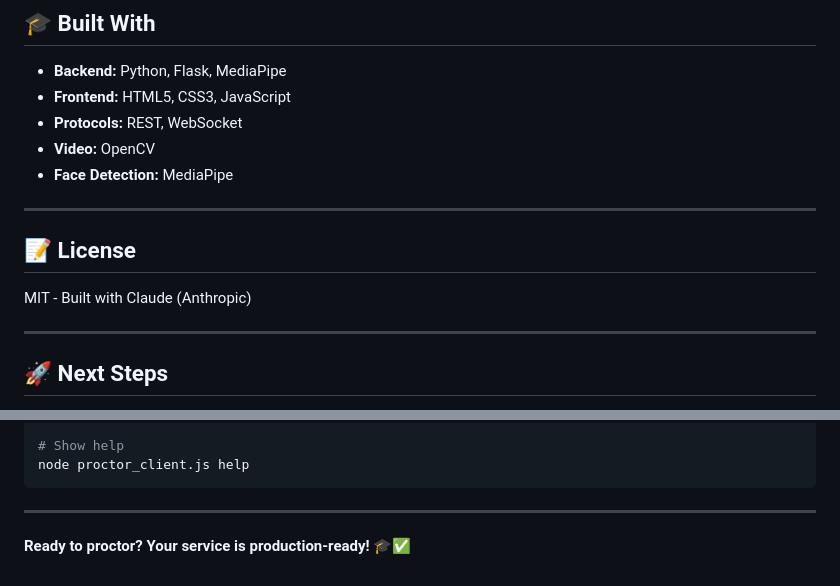
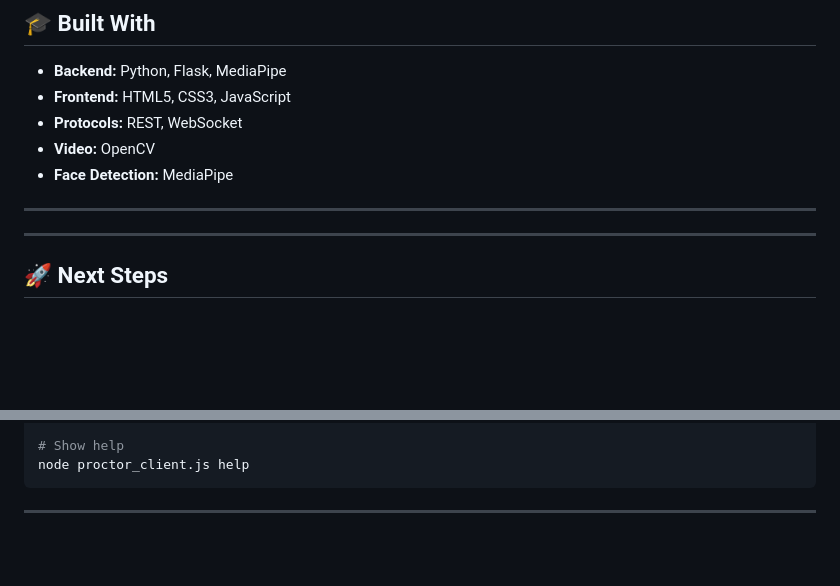
Before and after one commit to Sw-Dy/proctor-api, a Markdown page: README.md, 2 parts joined by grey strips. Drawn GitHub-style; blank space fills up the shorter version.

Commit message:
Remove license section and update readiness message
Removed license section and updated readiness statement.

````diff
--- a/README.md
+++ b/README.md
@@ -482,9 +482,6 @@ See `QUICKSTART.md` for more solutions.
 
 ---
 
-## 📝 License
-
-MIT - Built with Claude (Anthropic)
 
 ---
 
@@ -527,5 +524,3 @@ node proctor_client.js help
 ```
 
 ---
-
-**Ready to proctor? Your service is production-ready!** 🎓✅
````
